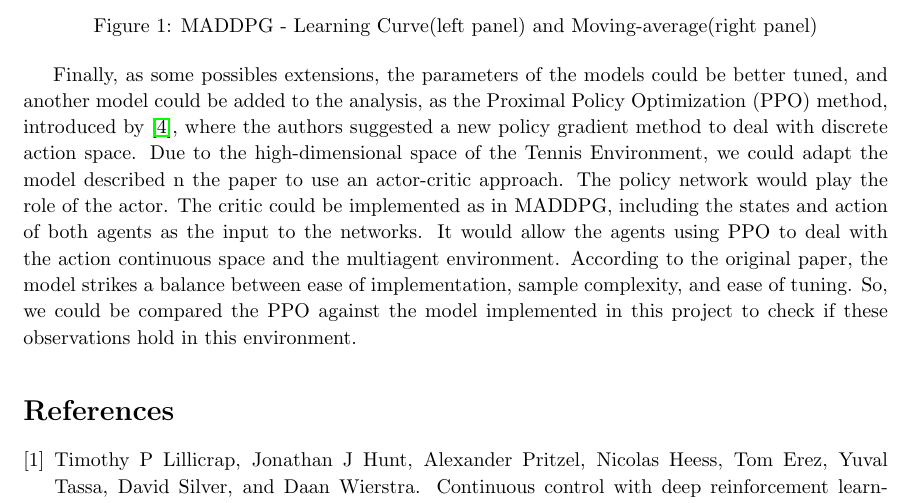
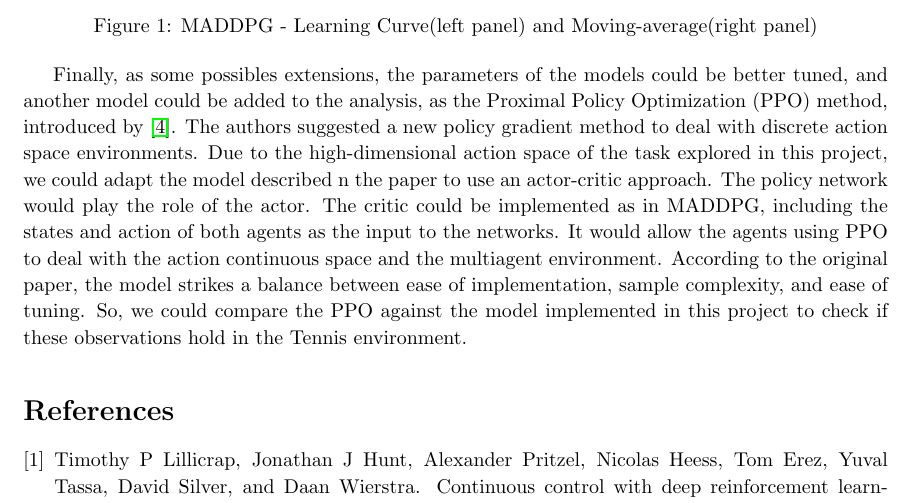
Before and after one commit to ucaiado/tennis-rl, a LaTeX document (reports/Report.tex): part of page 2 of 2, cut so that both start at the same text. Compiled offline with pdfLaTeX.

Commit message:
docs: update report

```diff
--- a/reports/Report.tex
+++ b/reports/Report.tex
@@ -118,7 +118,7 @@ Different from the original paper, I used a separated actor and critic networks
 \end{figure}
 
 % The submission has concrete future ideas for improving the agent's performance.
-Finally, as some possibles extensions, the parameters of the models could be better tuned, and another model could be added to the analysis, as the Proximal Policy Optimization (PPO) method, introduced by \cite{Schulman:2017vq}, where the authors suggested a new policy gradient method to deal with discrete action space. Due to the high-dimensional space of the Tennis Environment, we could adapt the model described n the paper to use an actor-critic approach. The policy network would play the role of the actor. The critic could be implemented as in MADDPG, including the states and action of both agents as the input to the networks. It would allow the agents using PPO to deal with the action continuous space and the multiagent environment. According to the original paper, the model strikes a balance between ease of implementation, sample complexity, and ease of tuning. So, we could be compared the PPO against the model implemented in this project to check if these observations hold in this environment.
+Finally, as some possibles extensions, the parameters of the models could be better tuned, and another model could be added to the analysis, as the Proximal Policy Optimization (PPO) method, introduced by \cite{Schulman:2017vq}. The authors suggested a new policy gradient method to deal with discrete action space environments. Due to the high-dimensional action space of the task explored in this project, we could adapt the model described n the paper to use an actor-critic approach. The policy network would play the role of the actor. The critic could be implemented as in MADDPG, including the states and action of both agents as the input to the networks. It would allow the agents using PPO to deal with the action continuous space and the multiagent environment. According to the original paper, the model strikes a balance between ease of implementation, sample complexity, and ease of tuning. So, we could compare the PPO against the model implemented in this project to check if these observations hold in the Tennis environment.
 
 
 
```
